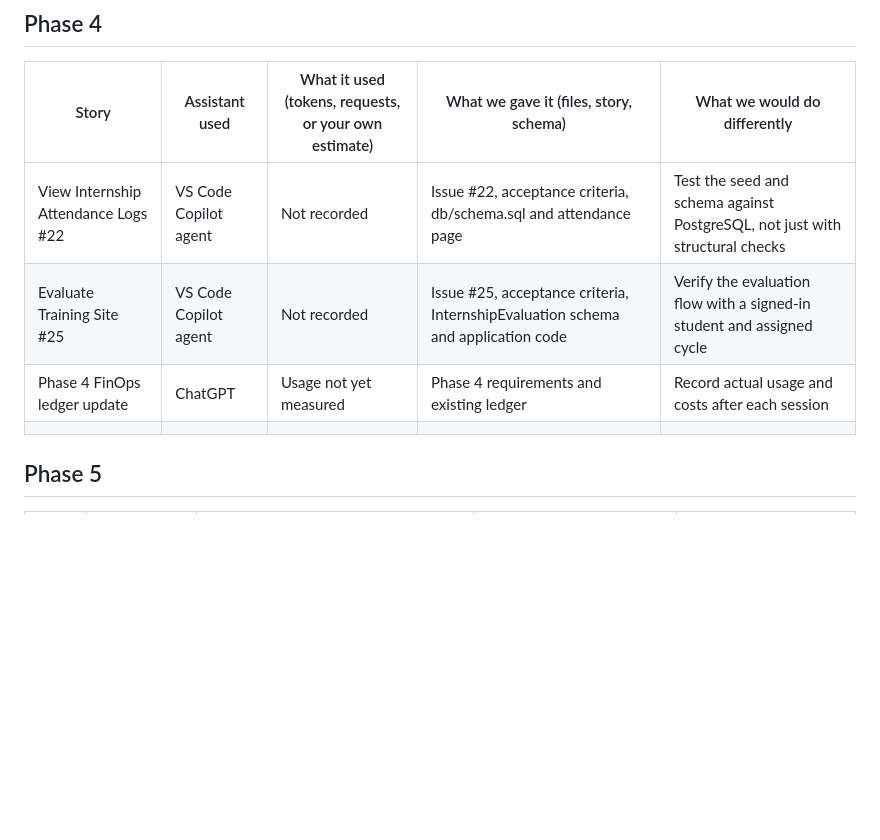
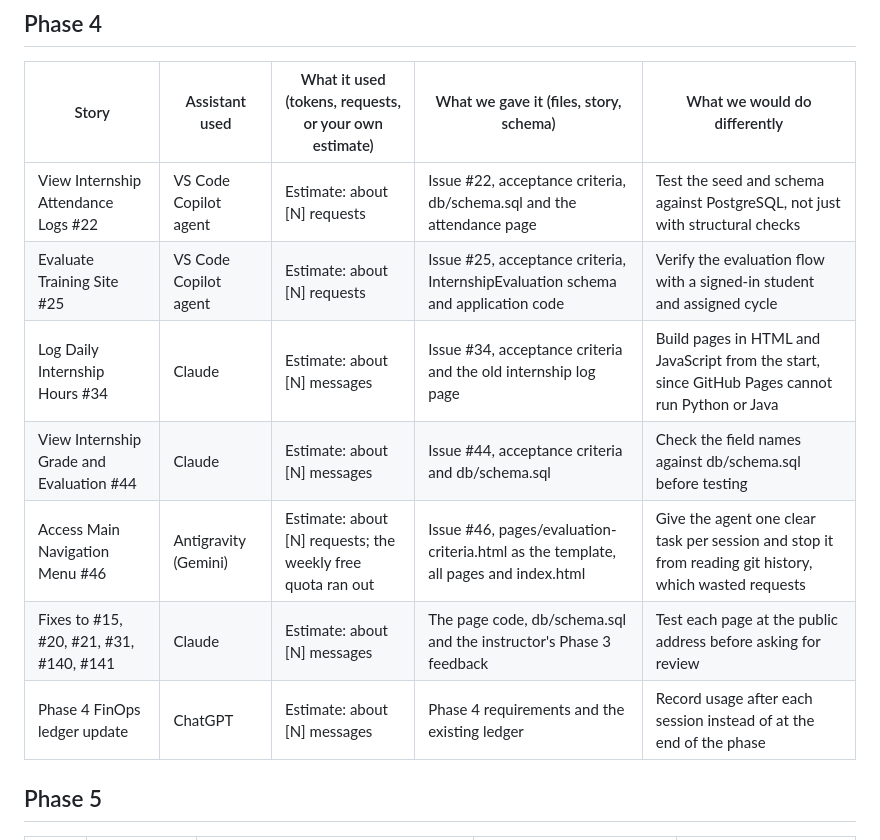
Before and after one commit to isom472-fall2026/team5, a Markdown page: docs/finops-ledger.md, the part around the change. Drawn GitHub-style; blank space fills up the shorter version.

```diff
--- a/docs/finops-ledger.md
+++ b/docs/finops-ledger.md
@@ -66,10 +66,15 @@ We work using the agents feature in VS Code + Antigravity and record token usage
 
 | Story | Assistant used | What it used (tokens, requests, or your own estimate) | What we gave it (files, story, schema) | What we would do differently |
 |---|---|---|---|---|
-| View Internship Attendance Logs #22 | VS Code Copilot agent | Not recorded | Issue #22, acceptance criteria, db/schema.sql and attendance page | Test the seed and schema against PostgreSQL, not just with structural checks |
-| Evaluate Training Site #25 | VS Code Copilot agent | Not recorded | Issue #25, acceptance criteria, InternshipEvaluation schema and application code | Verify the evaluation flow with a signed-in student and assigned cycle |
-| Phase 4 FinOps ledger update | ChatGPT | Usage not yet measured | Phase 4 requirements and existing ledger | Record actual usage and costs after each session |
-|  |  |  |  |  |
+| View Internship Attendance Logs #22 | VS Code Copilot agent | Estimate: about [N] requests | Issue #22, acceptance criteria, db/schema.sql and the attendance page | Test the seed and schema against PostgreSQL, not just with structural checks |
+| Evaluate Training Site #25 | VS Code Copilot agent | Estimate: about [N] requests | Issue #25, acceptance criteria, InternshipEvaluation schema and application code | Verify the evaluation flow with a signed-in student and assigned cycle |
+| Log Daily Internship Hours #34 | Claude | Estimate: about [N] messages | Issue #34, acceptance criteria and the old internship log page | Build pages in HTML and JavaScript from the start, since GitHub Pages cannot run Python or Java |
+| View Internship Grade and Evaluation #44 | Claude | Estimate: about [N] messages | Issue #44, acceptance criteria and db/schema.sql | Check the field names against db/schema.sql before testing |
+| Access Main Navigation Menu #46 | Antigravity (Gemini) | Estimate: about [N] requests; the weekly free quota ran out | Issue #46, pages/evaluation-criteria.html as the template, all pages and index.html | Give the agent one clear task per session and stop it from reading git history, which wasted requests |
+| Fixes to #15, #20, #21, #31, #140, #141 | Claude | Estimate: about [N] messages | The page code, db/schema.sql and the instructor's Phase 3 feedback | Test each page at the public address before asking for review |
+| Phase 4 FinOps ledger update | ChatGPT | Estimate: about [N] messages | Phase 4 requirements and the existing ledger | Record usage after each session instead of at the end of the phase |
+
+
 ## Phase 5
 
 | Story | Assistant used | What it used (tokens, requests, or your own estimate) | What we gave it (files, story, schema) | What we would do differently |
```
